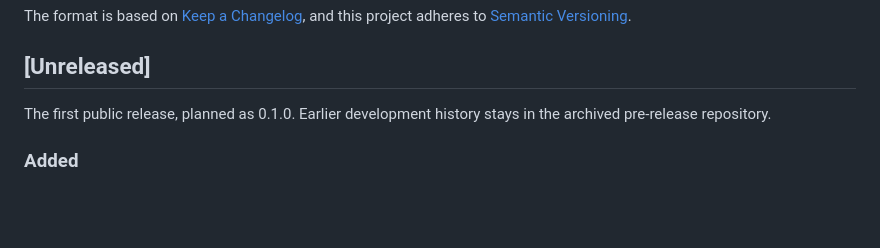
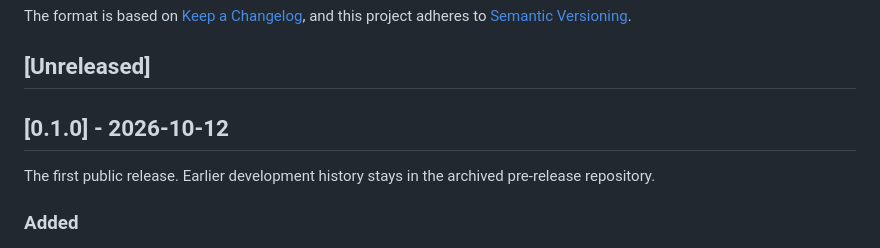
Before and after one commit to hjbdev/patterm, a Markdown page: CHANGELOG.md, the part around the change. GitHub-like rendering; blank space fills up the shorter version.

```diff
--- a/CHANGELOG.md
+++ b/CHANGELOG.md
@@ -7,7 +7,9 @@ and this project adheres to [Semantic Versioning](https://semver.org/spec/v2.0.0
 
 ## [Unreleased]
 
-The first public release, planned as 0.1.0. Earlier development history stays
+## [0.1.0] - 2026-10-12
+
+The first public release. Earlier development history stays
 in the archived pre-release repository.
 
 ### Added
```
Also changed, not shown: README.md (+47 -3 lines), docs/images/patterm-workspace.png (added).
